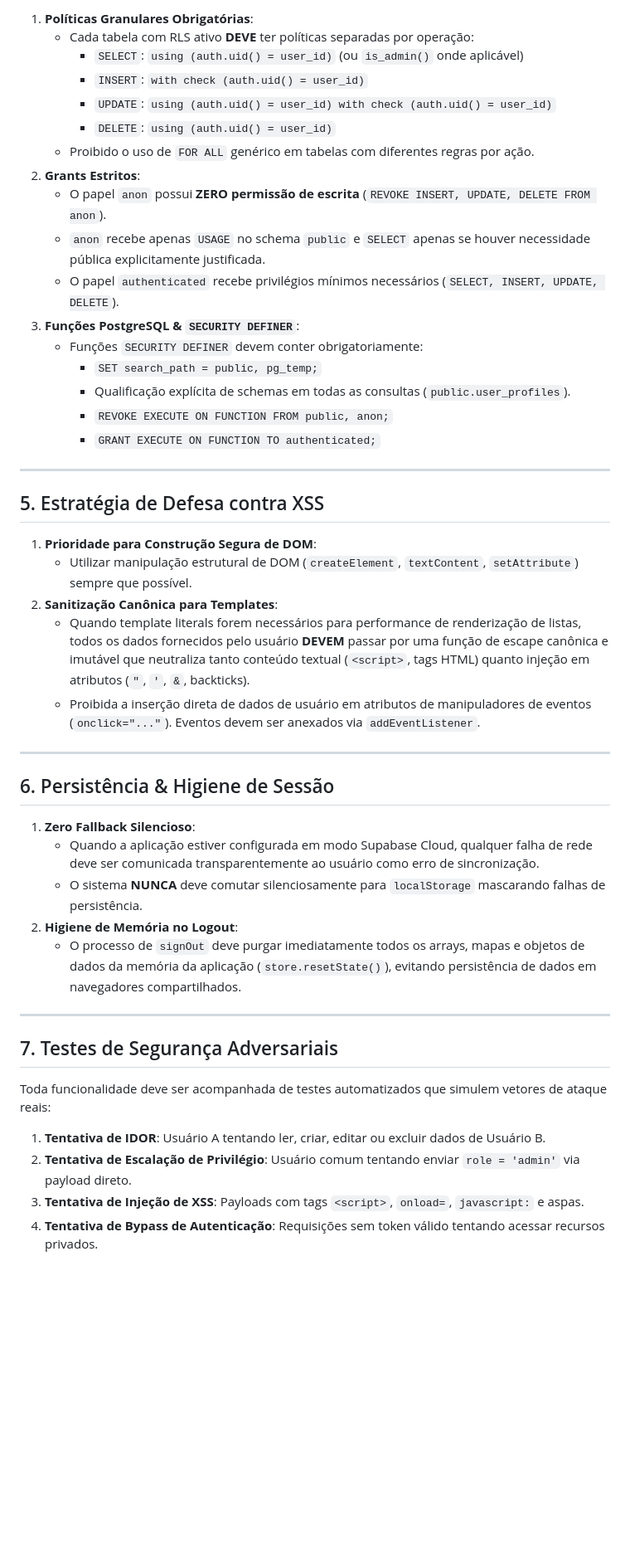
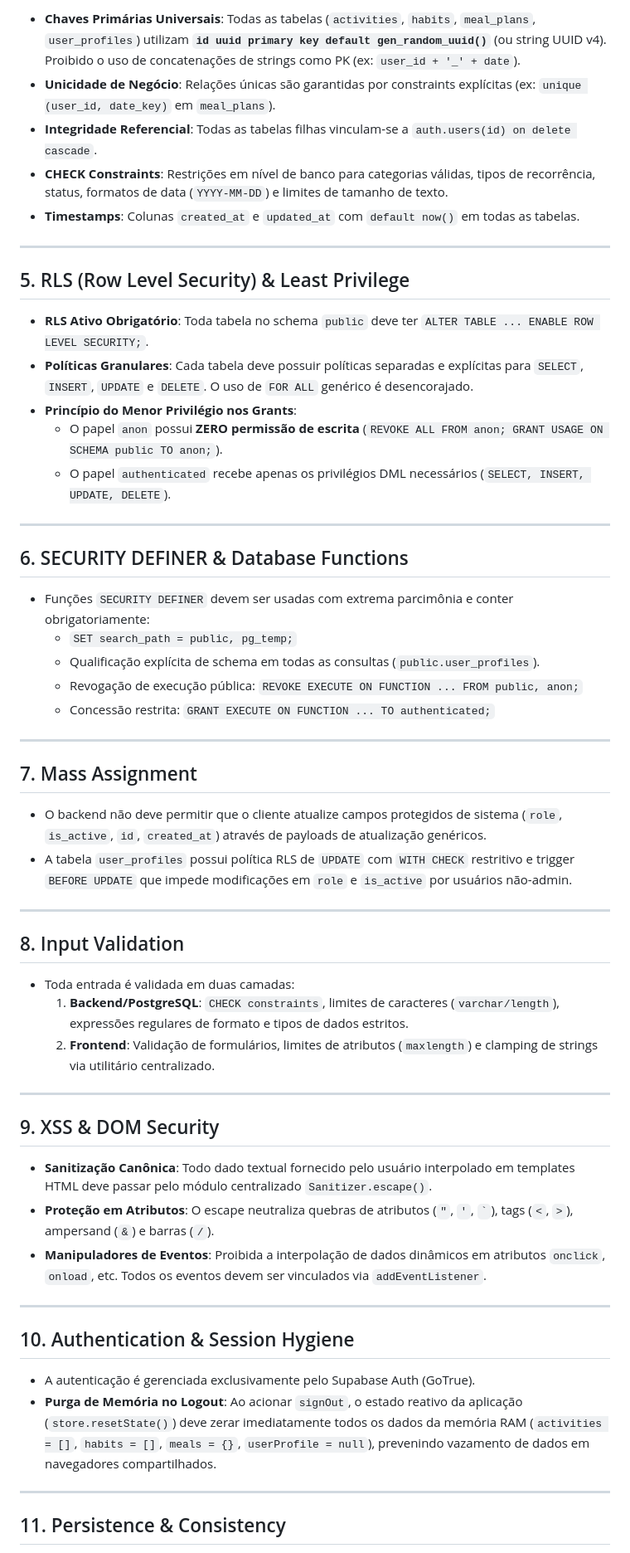
Before and after one commit to alcdesg/planner, a Markdown page: specs/SECURITY_STANDARDS.md, the part around one of its changes. Shown at 83% size. Rendered like a GitHub page; blank space fills up the shorter version.

Commit message:
docs: Formalizacao dos 23 principios permanentes em SECURITY_STANDARDS.md

```diff
--- a/specs/SECURITY_STANDARDS.md
+++ b/specs/SECURITY_STANDARDS.md
@@ -44,48 +34,61 @@ Este documento estabelece as regras permanentes e inegociáveis de engenharia e
 
-1. **Políticas Granulares Obrigatórias**:
-   - Cada tabela com RLS ativo **DEVE** ter políticas separadas por operação:
-     - `SELECT`: `using (auth.uid() = user_id)` (ou `is_admin()` onde aplicável)
-     - `INSERT`: `with check (auth.uid() = user_id)`
-     - `UPDATE`: `using (auth.uid() = user_id) with check (auth.uid() = user_id)`
-     - `DELETE`: `using (auth.uid() = user_id)`
-   - Proibido o uso de `FOR ALL` genérico em tabelas com diferentes regras por ação.
-2. **Grants Estritos**:
-   - O papel `anon` possui **ZERO permissão de escrita** (`REVOKE INSERT, UPDATE, DELETE FROM anon`).
-   - `anon` recebe apenas `USAGE` no schema `public` e `SELECT` apenas se houver necessidade pública explicitamente justificada.
-   - O papel `authenticated` recebe privilégios mínimos necessários (`SELECT, INSERT, UPDATE, DELETE`).
-3. **Funções PostgreSQL & `SECURITY DEFINER`**:
-   - Funções `SECURITY DEFINER` devem conter obrigatoriamente:
-     - `SET search_path = public, pg_temp;`
-     - Qualificação explícita de schemas em todas as consultas (`public.user_profiles`).
-     - `REVOKE EXECUTE ON FUNCTION FROM public, anon;`
-     - `GRANT EXECUTE ON FUNCTION TO authenticated;`
+* **Chaves Primárias Universais**: Todas as tabelas (`activities`, `habits`, `meal_plans`, `user_profiles`) utilizam **`id uuid primary key default gen_random_uuid()`** (ou string UUID v4). Proibido o uso de concatenações de strings como PK (ex: `user_id + '_' + date`).
+* **Unicidade de Negócio**: Relações únicas são garantidas por constraints explícitas (ex: `unique (user_id, date_key)` em `meal_plans`).
+* **Integridade Referencial**: Todas as tabelas filhas vinculam-se a `auth.users(id) on delete cascade`.
+* **CHECK Constraints**: Restrições em nível de banco para categorias válidas, tipos de recorrência, status, formatos de data (`YYYY-MM-DD`) e limites de tamanho de texto.
+* **Timestamps**: Colunas `created_at` e `updated_at` com `default now()` em todas as tabelas.
 
 ---
 
-## 5. Estratégia de Defesa contra XSS
+## 5. RLS (Row Level Security) & Least Privilege
 
-1. **Prioridade para Construção Segura de DOM**:
-   - Utilizar manipulação estrutural de DOM (`createElement`, `textContent`, `setAttribute`) sempre que possível.
-2. **Sanitização Canônica para Templates**:
-   - Quando template literals forem necessários para performance de renderização de listas, todos os dados fornecidos pelo usuário **DEVEM** passar por uma função de escape canônica e imutável que neutraliza tanto conteúdo textual (`<script>`, tags HTML) quanto injeção em atributos (`"`, `'`, `&`, backticks).
-   - Proibida a inserção direta de dados de usuário em atributos de manipuladores de eventos (`onclick="..."`). Eventos devem ser anexados via `addEventListener`.
+* **RLS Ativo Obrigatório**: Toda tabela no schema `public` deve ter `ALTER TABLE ... ENABLE ROW LEVEL SECURITY;`.
+* **Políticas Granulares**: Cada tabela deve possuir políticas separadas e explícitas para `SELECT`, `INSERT`, `UPDATE` e `DELETE`. O uso de `FOR ALL` genérico é desencorajado.
+* **Princípio do Menor Privilégio nos Grants**:
+  * O papel `anon` possui **ZERO permissão de escrita** (`REVOKE ALL FROM anon; GRANT USAGE ON SCHEMA public TO anon;`).
+  * O papel `authenticated` recebe apenas os privilégios DML necessários (`SELECT, INSERT, UPDATE, DELETE`).
 
 ---
 
-## 6. Persistência & Higiene de Sessão
+## 6. SECURITY DEFINER & Database Functions
 
-1. **Zero Fallback Silencioso**:
-   - Quando a aplicação estiver configurada em modo Supabase Cloud, qualquer falha de rede deve ser comunicada transparentemente ao usuário como erro de sincronização.
-   - O sistema **NUNCA** deve comutar silenciosamente para `localStorage` mascarando falhas de persistência.
-2. **Higiene de Memória no Logout**:
-   - O processo de `signOut` deve purgar imediatamente todos os arrays, mapas e objetos de dados da memória da aplicação (`store.resetState()`), evitando persistência de dados em navegadores compartilhados.
+* Funções `SECURITY DEFINER` devem ser usadas com extrema parcimônia e conter obrigatoriamente:
+  * `SET search_path = public, pg_temp;`
+  * Qualificação explícita de schema em todas as consultas (`public.user_profiles`).
+  * Revogação de execução pública: `REVOKE EXECUTE ON FUNCTION ... FROM public, anon;`
+  * Concessão restrita: `GRANT EXECUTE ON FUNCTION ... TO authenticated;`
 
 ---
 
-## 7. Testes de Segurança Adversariais
+## 7. Mass Assignment
 
-Toda funcionalidade deve ser acompanhada de testes automatizados que simulem vetores de ataque reais:
-1. **Tentativa de IDOR**: Usuário A tentando ler, criar, editar ou excluir dados de Usuário B.
-2. **Tentativa de Escalação de Privilégio**: Usuário comum tentando enviar `role = 'admin'` via payload direto.
-3. **Tentativa de Injeção de XSS**: Payloads com tags `<script>`, `onload=`, `javascript:` e aspas.
-4. **Tentativa de Bypass de Autenticação**: Requisições sem token válido tentando acessar recursos privados.
+* O backend não deve permitir que o cliente atualize campos protegidos de sistema (`role`, `is_active`, `id`, `created_at`) através de payloads de atualização genéricos.
+* A tabela `user_profiles` possui política RLS de `UPDATE` com `WITH CHECK` restritivo e trigger `BEFORE UPDATE` que impede modificações em `role` e `is_active` por usuários não-admin.
+
+---
+
+## 8. Input Validation
+
+* Toda entrada é validada em duas camadas:
+  1. **Backend/PostgreSQL**: `CHECK constraints`, limites de caracteres (`varchar/length`), expressões regulares de formato e tipos de dados estritos.
+  2. **Frontend**: Validação de formulários, limites de atributos (`maxlength`) e clamping de strings via utilitário centralizado.
+
+---
+
+## 9. XSS & DOM Security
+
+* **Sanitização Canônica**: Todo dado textual fornecido pelo usuário interpolado em templates HTML deve passar pelo módulo centralizado `Sanitizer.escape()`.
+* **Proteção em Atributos**: O escape neutraliza quebras de atributos (`"`, `'`, `` ` ``), tags (`<`, `>`), ampersand (`&`) e barras (`/`).
+* **Manipuladores de Eventos**: Proibida a interpolação de dados dinâmicos em atributos `onclick`, `onload`, etc. Todos os eventos devem ser vinculados via `addEventListener`.
+
+---
+
+## 10. Authentication & Session Hygiene
+
+* A autenticação é gerenciada exclusivamente pelo Supabase Auth (GoTrue).
+* **Purga de Memória no Logout**: Ao acionar `signOut`, o estado reativo da aplicação (`store.resetState()`) deve zerar imediatamente todos os dados da memória RAM (`activities = []`, `habits = []`, `meals = {}`, `userProfile = null`), prevenindo vazamento de dados em navegadores compartilhados.
+
+---
+
+## 11. Persistence & Consistency
+
```
Also changed, not shown: other parts of specs/SECURITY_STANDARDS.md (+123 -26 lines).
